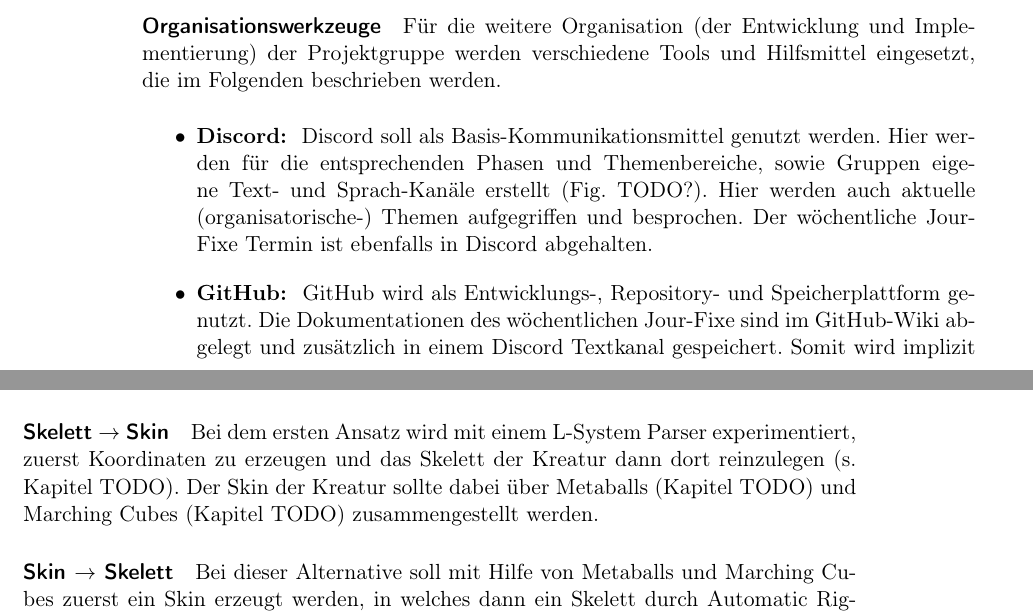
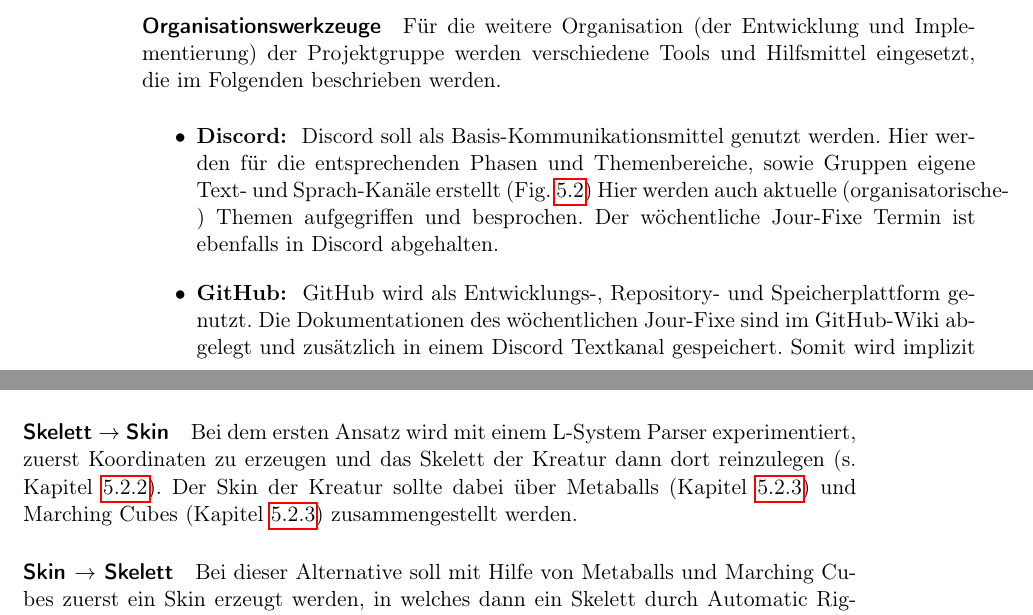
Before and after one commit to PG649-3D-RPG/Abschlussbericht, a LaTeX thesis (Abschlussbericht.tex, which reads chapters/04_Fachliches_Vorgehen/01_Projektorganisation/01_Projektorganisation.tex): two parts of pages 27 and 28 of 77, joined at a grey line, cut so that both start at the same text. Compiled offline with pdfLaTeX.

Commit message:
Further corrections in Projektorganisation

```diff
--- a/chapters/04_Fachliches_Vorgehen/01_Projektorganisation/01_Projektorganisation.tex
+++ b/chapters/04_Fachliches_Vorgehen/01_Projektorganisation/01_Projektorganisation.tex
@@ -54,5 +54,4 @@ Wöchentlich findet ein Jour-Fixe statt um gemeinsam über die aktuellen Entwick
 Für die weitere Organisation (der Entwicklung und Implementierung) der Projektgruppe werden verschiedene Tools und Hilfsmittel eingesetzt, die im Folgenden beschrieben werden.
 
 \begin{itemize}
-	\item \textbf{Discord: } Discord soll als Basis-Kommunikationsmittel genutzt werden. Hier werden für die entsprechenden Phasen und Themenbereiche, sowie Gruppen eigene Text- und Sprach-Kanäle erstellt (Fig. TODO?). Hier werden auch aktuelle (organisatorische-) Themen aufgegriffen und besprochen. Der wöchentliche Jour-Fixe Termin ist ebenfalls in Discord abgehalten.
-	\item \textbf{GitHub: } GitHub wird als Entwicklungs-, Repository- und Speicherplattform genutzt. Die Dokumentationen des wöchentlichen Jour-Fixe sind im GitHub-Wiki abgelegt und zusätzlich in einem Discord Textkanal gespeichert. Somit wird implizit auch durch die Verfügbarkeit auf zwei Plattformen ein Backup der Dokumentationen realisiert, falls im worst-case eine der beiden Plattformen ausfallen sollte. Für die Projektgruppe wird eine GitHub-Organisation gegründet (\href{https://github.com/PG649-3D-RPG}{Link zur Organisation}). Pro Gruppe bzw. Themenbereich soll zunächst ein Repository erstellt werden. Nach Fertigstellung einzelner Versionen werden diese als Pakete exportiert und in einem Main-Repository (\href{}{Link}) zum fertigen Spiel zusammengestellt.
+	\item \textbf{Discord: } Discord soll als Basis-Kommunikationsmittel genutzt werden. Hier werden für die entsprechenden Phasen und Themenbereiche, sowie Gruppen eigene Text- und Sprach-Kanäle erstellt (Fig. \ref{fig:discord}) Hier werden auch aktuelle (organisatorische-) Themen aufgegriffen und besprochen. Der wöchentliche Jour-Fixe Termin ist ebenfalls in Discord abgehalten.
@@ -59,3 +62,6 @@ Für die weitere Organisation (der Entwicklung und Implementierung) der Projektg
+		\label{fig:discord}
+	\end{figure}
+	\item \textbf{GitHub: } GitHub wird als Entwicklungs-, Repository- und Speicherplattform genutzt. Die Dokumentationen des wöchentlichen Jour-Fixe sind im GitHub-Wiki abgelegt und zusätzlich in einem Discord Textkanal gespeichert. Somit wird implizit auch durch die Verfügbarkeit auf zwei Plattformen ein Backup der Dokumentationen realisiert, falls im worst-case eine der beiden Plattformen ausfallen sollte. Für die Projektgruppe wird eine GitHub-Organisation gegründet (\href{https://github.com/PG649-3D-RPG}{Link zur Organisation}). Pro Gruppe bzw. Themenbereich soll zunächst ein Repository erstellt werden. Nach Fertigstellung einzelner Versionen werden diese als Pakete exportiert und in einem Main-Repository (\href{https://github.com/PG649-3D-RPG/Horror-Survival-RPG}{Link}) zum fertigen Spiel zusammengestellt.
 	\item \textbf{Google-Kalender: } Um insbesondere in der vorlesungsfreien Zeit eine reibungslose Organisation und Ressourcenallozierung gewährleisten zu können, wird Google-Kalender genutzt, in dem sich alle Teilnehmenden in einem Kalender sammeln und ihre jeweiligen Universitäts- und Urlaubsbezogenen Termine eintragen.
 	\item \textbf{Status-Quo-Übersicht: } In der Anfangszeit der Projektgruppe hat sich herausgestellt, dass nur schwierig der Überblick über den Gesamtfortschritt der Projektgruppe zu halten ist. Um den Fortschritt insbesondere auch außerhalb der Projektorganisation zu festzuhalten, wird ein Status-Quo Dokument entwickelt. Dieses stellt bereits fertiggestellte, momentan laufende und potentiell in Zukunft zu behandelnde Projekte und Themengebiete übersichtlich dar. Dafür wird mit Hilfe des Tools Graphviz (Fig. \ref{fig:status-quo}) ein simpler Graphen erzeugt der zudem am Anfang jedes Monats durch die Management-Runde aktuell gehalten werden soll. Abbildung \ref{fig:status-quo} zeigt den Status-Quo zum Zeitpunkt der Erstellung des Abschlussberichtes.
 	\begin{figure}
@@ -74,7 +80,7 @@ Für die weitere Organisation (der Entwicklung und Implementierung) der Projektg
 
 In der ersten Phase hat sich die Creature-Generation Gruppe mit der Evaluation und Findung eines geeigneten Generator-Algorithmus beschäftigt. Zunächst werden dafür in zwei temporären Untergruppen zwei verschiedene Ansätze erforscht:
 
-\paragraph{Skelett $\rightarrow$ Skin} Bei dem ersten Ansatz wird mit einem L-System Parser experimentiert, zuerst Koordinaten zu erzeugen und das Skelett der Kreatur dann dort reinzulegen (s. Kapitel TODO). Der Skin der Kreatur sollte dabei über Metaballs (Kapitel TODO) und Marching Cubes (Kapitel TODO) zusammengestellt werden.
+\paragraph{Skelett $\rightarrow$ Skin} Bei dem ersten Ansatz wird mit einem L-System Parser experimentiert, zuerst Koordinaten zu erzeugen und das Skelett der Kreatur dann dort reinzulegen (s. Kapitel \ref{L_System}). Der Skin der Kreatur sollte dabei über Metaballs (Kapitel \ref{Metaball_Gen}) und Marching Cubes (Kapitel \ref{Marching_Cubes}) zusammengestellt werden.
 
 \paragraph{Skin $\rightarrow$ Skelett} Bei dieser Alternative soll mit Hilfe von Metaballs und Marching Cubes zuerst ein Skin erzeugt werden, in welches dann ein Skelett durch Automatic Rigging reingelegt werden und durch Dual Quaternion Skinning animierbar gemacht werden soll. Während der Ausarbeitung trifft sich die Creature-Generator Gruppe wöchentlich am Mittwoch und hält analog zum wöchentlichen Jour-Fixe aller Teilnehmer einen Regeltermin zum Besprechen von abgeschlossenen aber auch ausstehenden Aufgaben ab. Eine Dokumentation davon wird ebenfalls analog zum Jour-Fixe sowohl auf Discord als auch im GitHub-Wiki des Creature-Generation Repositories (Link TODO) abgelegt. Am Schluss der Evaluation beider Ansätze wurde sich für die erste Alternative entschieden: es soll das L-System zum Erzeugen der initialen Koordinaten genutzt werden, um daraus dann das Skelett zu erstellen und anschließend mit Hilfe der Metaballs den Skin über das Skelett zu legen. Der Dual Quaternion Ansatz (Kapitel TODO) wird fortwirkend von Leonard Fricke weiterverfolgt, hat jedoch zu diesem Zeitpunkt noch keine große Priorität, da das erste Ziel eine funktionierende Skelett Generierung zu erhalten ist, um sich danach dem Skin-Mesh widmen zu können. Während der weiteren Ausarbeitung hat sich jedoch ein Alternativansatz zum L-System von Jona Heinrichs gezeigt (Kapitel TODO), um effizientere Skelette erzeugen zu können. Damit wird die Entwicklung des L-Systems an dieser Stelle eingestellt. Somit wird entschieden, dass beide Autoren des L-Systems, Tom Voellmer und Kay Heider, von der Creature-Generation Gruppe in eine weitere Gruppe der Terrain-Generator abgezweigt werden, da sich beide Teilnehmer während der Seminarphase mit der Terrain-Generation beschäftigt haben und somit das nächste Thema angehen. Inzwischen wurden an die Creature-Animator Gruppe bereits erste Skelette als Blueprints bereitgestellt, sodass diese bereits ihr Training auf den bis zu diesem Zeitpunkt erzeugten Kreaturen prüfen konnten. Dabei hat sich Markus Mügge als Vermittler zwischen den Creature-Generatorn und Creature-Animatorn bereiterklärt und ist somit für die Kommunikation und den Wissensaustausch beider Teams außerhalb der Jour-Fixe zuständig. Bei dieser Kommunikation beider Teams werden etliche Verbesserungen, welche von den Creature-Animatorn angeführt wurden, von den Creature-Generatorn umgesetzt. Dabei hat Markus Mügge die finale und relevante Innovation eines Interface den Creature-Animatorn zur Verfügung gestellt, sodass Letztere nicht mehr von einzelnen Blueprints bzw. Paketen mit Kreaturen abhängig sind, welche von den Creature-Generatorn übermittelt werden müssten, sondern nun eigene Kreaturen on-demand erzeugen und ihr Training der Bewegung der Kreaturen untersuchen können.
 
```
Also changed, not shown: chapters/04_Fachliches_Vorgehen/02_Creature_Generation/02_Creature_Generation.tex (+3 -3 lines), resources/img/Discord.png (added), chapters/04_Fachliches_Vorgehen/01_Projektorganisation/01_Projektorganisation.tex (4 more changed lines).
